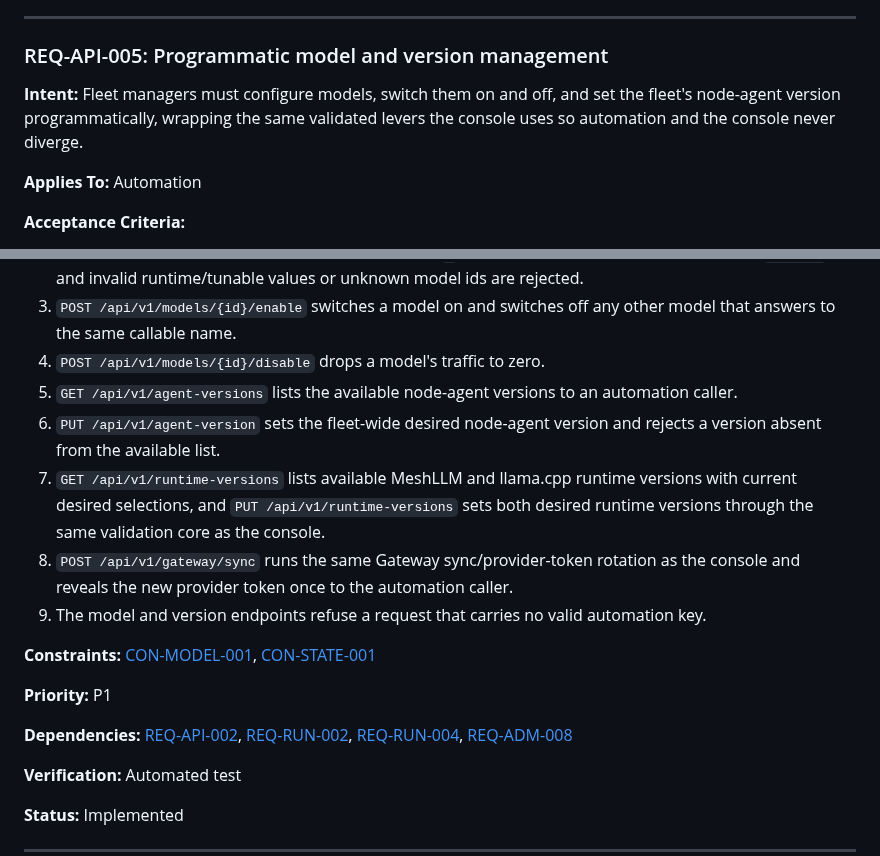
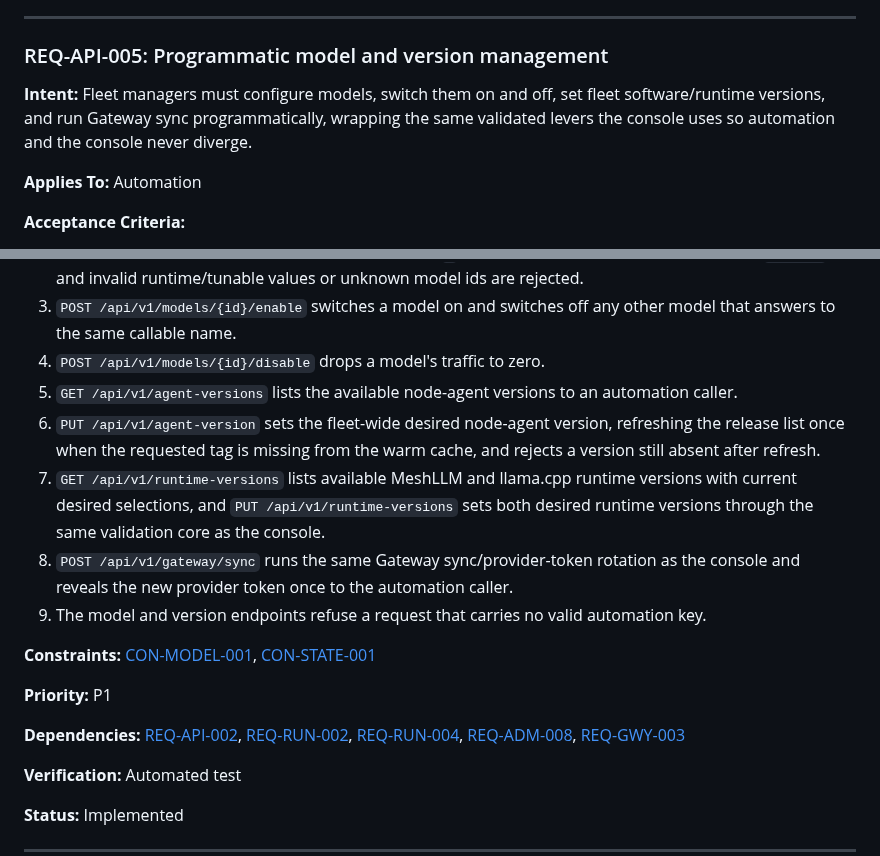
Before and after one commit to nikolanovoselec/codeflare-inference-mesh, a Markdown page: sdd/spec/control-plane-api.md, 2 parts joined by grey strips. GitHub-like rendering.

Commit message:
docs: clarify gateway sync api docs

```diff
--- a/sdd/spec/control-plane-api.md
+++ b/sdd/spec/control-plane-api.md
@@ -112,7 +112,7 @@ This domain covers the enterprise `/api/v1` control plane: a scoped, revocable,
 
 ### REQ-API-005: Programmatic model and version management
 
-**Intent:** Fleet managers must configure models, switch them on and off, and set the fleet's node-agent version programmatically, wrapping the same validated levers the console uses so automation and the console never diverge.
+**Intent:** Fleet managers must configure models, switch them on and off, set fleet software/runtime versions, and run Gateway sync programmatically, wrapping the same validated levers the console uses so automation and the console never diverge.
 
 **Applies To:** Automation
 
@@ -123,7 +123,7 @@ This domain covers the enterprise `/api/v1` control plane: a scoped, revocable,
 3. `POST /api/v1/models/{id}/enable` switches a model on and switches off any other model that answers to the same callable name. <!-- @impl: packages/router-worker/src/router.ts::handleApiModelEnable --> <!-- @test: packages/router-worker/src/router.test.ts (REQ-API-005 enables a model and switches off another with the same callable name) -->
 4. `POST /api/v1/models/{id}/disable` drops a model's traffic to zero. <!-- @impl: packages/router-worker/src/router.ts::handleApiModelDisable --> <!-- @test: packages/router-worker/src/router.test.ts (REQ-API-005 disables a model by dropping its traffic to zero) -->
 5. `GET /api/v1/agent-versions` lists the available node-agent versions to an automation caller. <!-- @impl: packages/router-worker/src/router.ts::handleApiAgentVersions --> <!-- @test: packages/router-worker/src/router.test.ts (REQ-API-005 lists available agent versions to an automation caller) -->
-6. `PUT /api/v1/agent-version` sets the fleet-wide desired node-agent version and rejects a version absent from the available list. <!-- @impl: packages/router-worker/src/router.ts::handleApiAgentVersionSet --> <!-- @test: packages/router-worker/src/router.test.ts (REQ-API-005 sets the fleet agent version and rejects an unknown version) -->
+6. `PUT /api/v1/agent-version` sets the fleet-wide desired node-agent version, refreshing the release list once when the requested tag is missing from the warm cache, and rejects a version still absent after refresh. <!-- @impl: packages/router-worker/src/router.ts::handleApiAgentVersionSet --> <!-- @test: packages/router-worker/src/router.test.ts (REQ-API-005 sets the fleet agent version and rejects an unknown version) --> <!-- @test: packages/router-worker/src/agent-versions.test.ts (REQ-ADM-008 accepts a newly published agent version after refreshing the release list) -->
 7. `GET /api/v1/runtime-versions` lists available MeshLLM and llama.cpp runtime versions with current desired selections, and `PUT /api/v1/runtime-versions` sets both desired runtime versions through the same validation core as the console. <!-- @impl: packages/router-worker/src/router.ts::handleApiRuntimeVersions --> <!-- @impl: packages/router-worker/src/router.ts::handleApiRuntimeVersionSet --> <!-- @test: packages/router-worker/src/runtime-versions.test.ts (REQ-API-005 lets automation list and select runtime versions) -->
 8. `POST /api/v1/gateway/sync` runs the same Gateway sync/provider-token rotation as the console and reveals the new provider token once to the automation caller. <!-- @impl: packages/router-worker/src/router.ts::handleApiGatewaySync --> <!-- @test: packages/router-worker/src/router.test.ts (REQ-API-005 syncs the Gateway over the automation API and returns the provider token once) -->
 9. The model and version endpoints refuse a request that carries no valid automation key. <!-- @impl: packages/router-worker/src/router.ts::handleApiModelList --> <!-- @test: packages/router-worker/src/router.test.ts (REQ-API-005 refuses model and version endpoints without an automation key) -->
@@ -132,7 +132,7 @@ This domain covers the enterprise `/api/v1` control plane: a scoped, revocable,
 
 **Priority:** P1
 
-**Dependencies:** [REQ-API-002](#req-api-002-control-plane-access-and-status), [REQ-RUN-002](runtime-profiles.md#req-run-002-default-model-profiles), [REQ-RUN-004](runtime-profiles.md#req-run-004-profile-rollout), [REQ-ADM-008](setup-admin.md#req-adm-008-agent-version-management)
+**Dependencies:** [REQ-API-002](#req-api-002-control-plane-access-and-status), [REQ-RUN-002](runtime-profiles.md#req-run-002-default-model-profiles), [REQ-RUN-004](runtime-profiles.md#req-run-004-profile-rollout), [REQ-ADM-008](setup-admin.md#req-adm-008-agent-version-management), [REQ-GWY-003](gateway.md#req-gwy-003-dynamic-route-automation)
 
 **Verification:** Automated test
 
```
Also changed, not shown: documentation/lanes/api-reference.md (+1 -1 lines).
